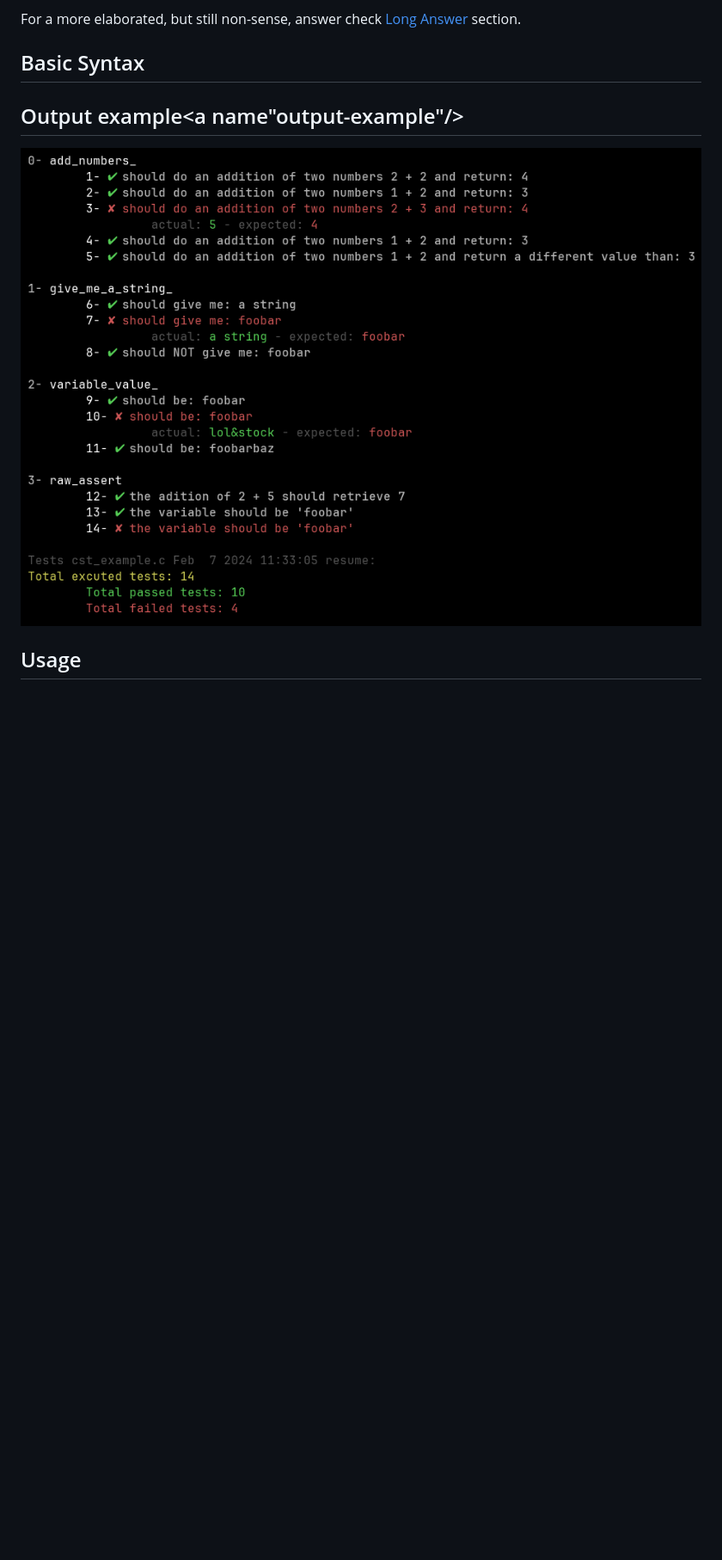
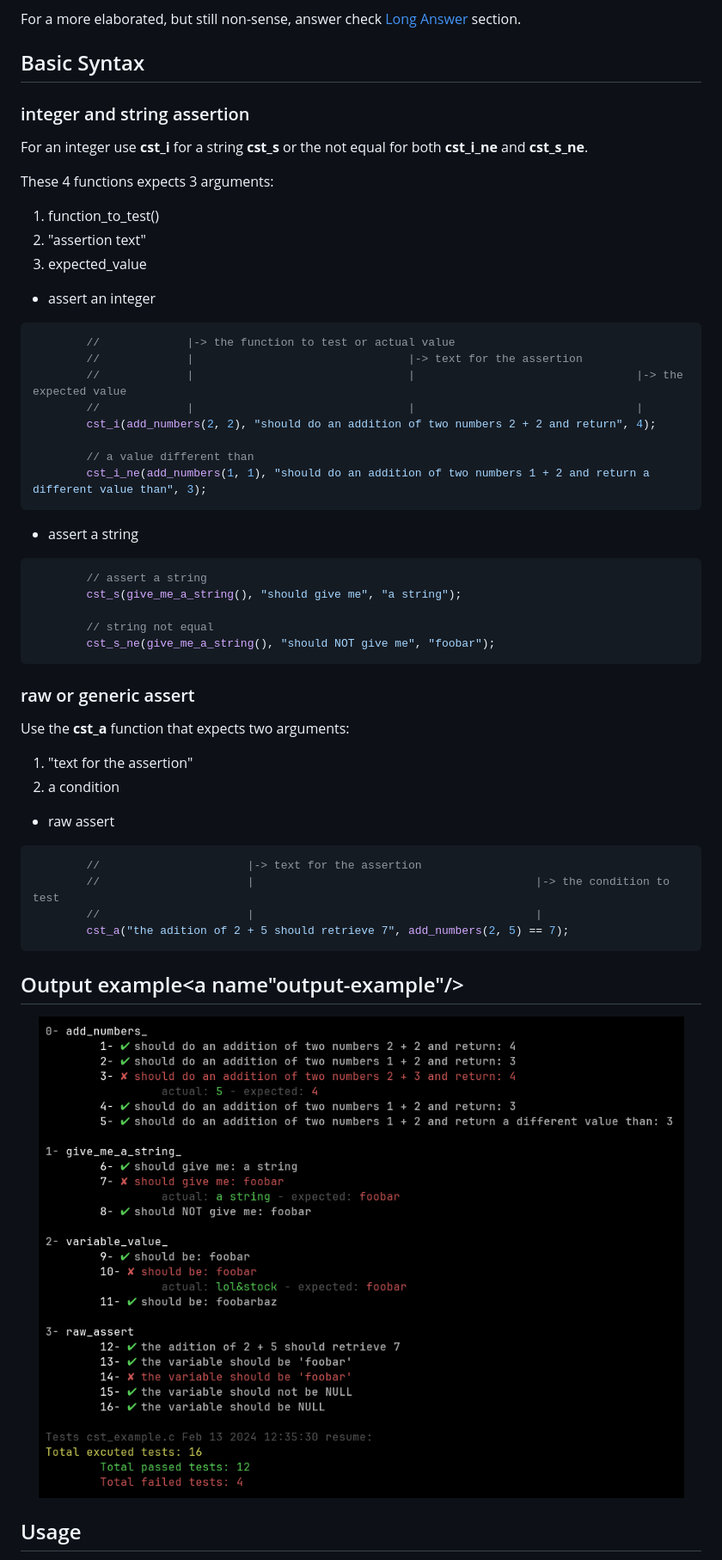
Before and after one commit to carvilsi/cst, a Markdown page: README.md, the part around one of its changes. Shown at 86% size. Rendered like a GitHub page; pictures changed too: img/test-output.png; blank space fills up the shorter version.

Commit message:
getting ready for releasing this thing adding an example for NULL assertions updating the image

````diff
--- a/README.md
+++ b/README.md
@@ -29,8 +29,54 @@ For a more elaborated, but still non-sense, answer check [Long Answer](#long-ans
 
 ## Basic Syntax<a name="basic-syntax"/>
 
+### integer and string assertion
 
+For an integer use **cst_i** for a string **cst_s** or the not equal for both **cst_i_ne** and **cst_s_ne**.
 
+These 4 functions expects 3 arguments:
+
+1. function_to_test()
+2. "assertion text"
+3. expected_value
+
+* assert an integer
+
+```c
+        //             |-> the function to test or actual value
+        //             |                                |-> text for the assertion
+        //             |                                |                                 |-> the expected value
+        //             |                                |                                 |
+        cst_i(add_numbers(2, 2), "should do an addition of two numbers 2 + 2 and return", 4);
+
+        // a value different than
+        cst_i_ne(add_numbers(1, 1), "should do an addition of two numbers 1 + 2 and return a different value than", 3);
+```
+
+* assert a string
+
+```c
+        // assert a string
+        cst_s(give_me_a_string(), "should give me", "a string");
+
+        // string not equal
+        cst_s_ne(give_me_a_string(), "should NOT give me", "foobar");
+```
+
+### raw or generic assert
+
+Use the **cst_a** function that expects two arguments:
+
+1. "text for the assertion"
+2. a condition
+
+* raw assert
+
+```c
+        //                      |-> text for the assertion
+        //                      |                                          |-> the condition to test
+        //                      |                                          |
+        cst_a("the adition of 2 + 5 should retrieve 7", add_numbers(2, 5) == 7);
+```
 
 ## Output example<a name"output-example"/>
 
````
Also changed, not shown: other parts of README.md (+20 -2 lines), 1 other file.
